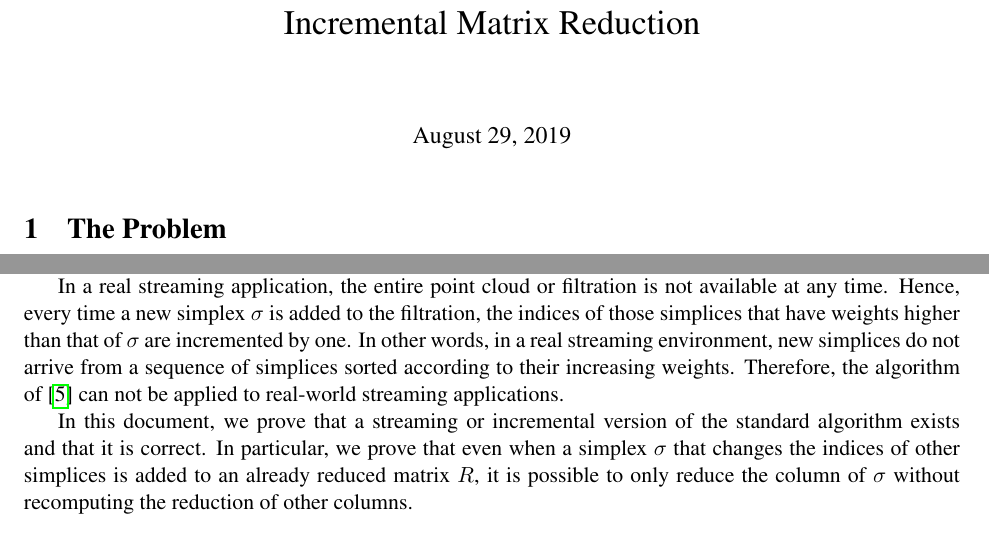
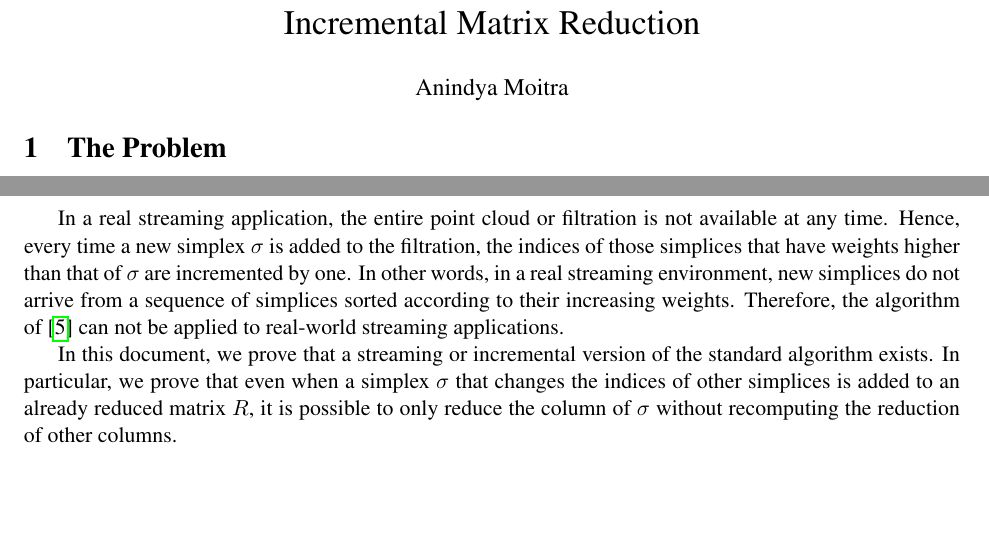
Before and after one commit to Anindya-Moitra/fullyIncrementalPH, a LaTeX document (theoreticalFoundation/main.tex): two parts of pages 1 and 2 of 2, joined at a grey line, cut so that both start at the same text, the shorter picture padded with empty space. Compiled offline with pdfLaTeX.

Commit message:
Add pdf.

```diff
--- a/theoreticalFoundation/main.tex
+++ b/theoreticalFoundation/main.tex
@@ -24,9 +24,14 @@
 \usepackage{relsize}
 
 
+\author{Anindya Moitra}
+
+\title{Incremental Matrix Reduction}
+\date{\vspace{-5ex}}
+
+
 \begin{document}
 
-\title{Incremental Matrix Reduction}
 
 \maketitle
 
@@ -91,8 +96,8 @@ applied to real-world streaming applications.
 
 
 
-In this document, we prove that a streaming or incremental version of the standard algorithm exists
-and that it is correct.  In particular, we prove that even when a simplex $\sigma$ that changes the
+In this document, we prove that a streaming or incremental version of the standard algorithm
+exists.  In particular, we prove that even when a simplex $\sigma$ that changes the
 indices of other simplices is added to an already reduced matrix $R$, it is possible to only reduce
 the column of $\sigma$ without recomputing the reduction of other columns.
 
```
Also changed, not shown: theoreticalFoundation/main.pdf (added).
